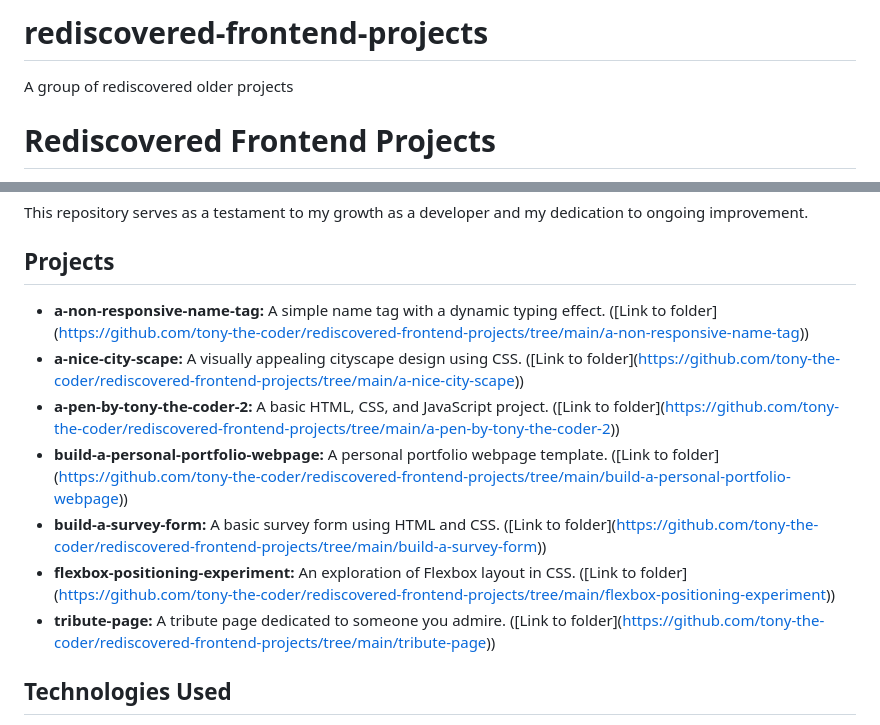
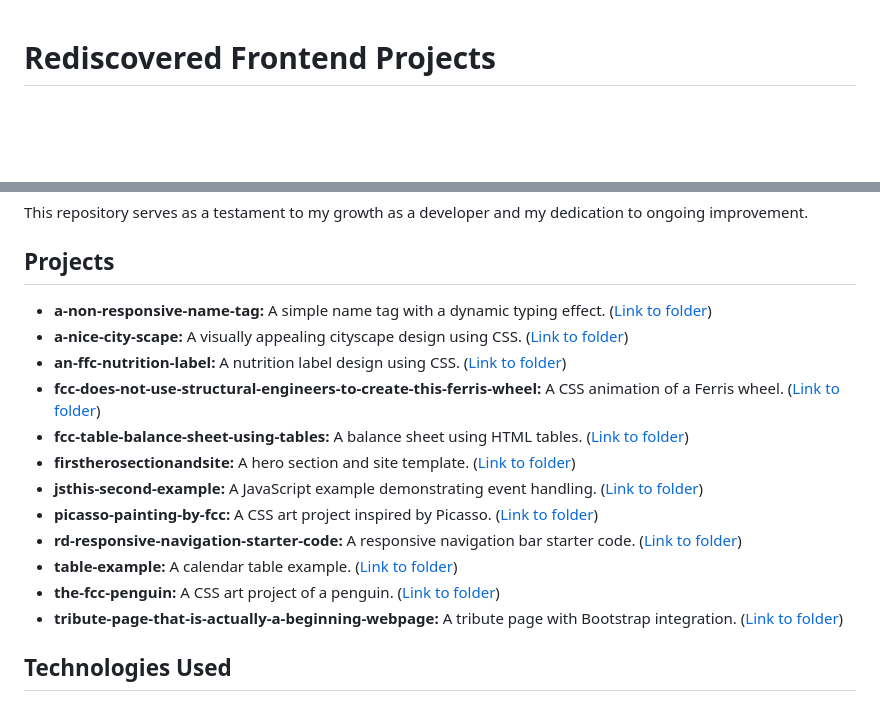
Before and after one commit to tony-the-coder/rediscovered-frontend-projects, a Markdown page: README.md, 2 parts joined by grey strips. Rendered like a GitHub page; blank space fills up the shorter version.

Commit message:
Updated README.md with Copilot's assistance

```diff
--- a/README.md
+++ b/README.md
@@ -1,7 +1,3 @@
-# rediscovered-frontend-projects
-
-A group of rediscovered older projects
-
 # Rediscovered Frontend Projects
 
 This repository contains a collection of my early front-end development projects, rediscovered from my Codepen archives. These projects represent my initial explorations in web development, showcasing foundational skills in HTML, CSS, and JavaScript.
@@ -14,13 +10,18 @@ This repository serves as a testament to my growth as a developer and my dedicat
 
 ## Projects
 
-- **a-non-responsive-name-tag:** A simple name tag with a dynamic typing effect. (\[Link to folder]([https://github.com/tony-the-coder/rediscovered-frontend-projects/tree/main/a-non-responsive-name-tag](https://github.com/tony-the-coder/rediscovered-frontend-projects/tree/main/a-non-responsive-name-tag)))
-- **a-nice-city-scape:** A visually appealing cityscape design using CSS. (\[Link to folder]([https://github.com/tony-the-coder/rediscovered-frontend-projects/tree/main/a-nice-city-scape](https://github.com/tony-the-coder/rediscovered-frontend-projects/tree/main/a-nice-city-scape)))
-- **a-pen-by-tony-the-coder-2:** A basic HTML, CSS, and JavaScript project. (\[Link to folder]([https://github.com/tony-the-coder/rediscovered-frontend-projects/tree/main/a-pen-by-tony-the-coder-2](https://github.com/tony-the-coder/rediscovered-frontend-projects/tree/main/a-pen-by-tony-the-coder-2)))
-- **build-a-personal-portfolio-webpage:** A personal portfolio webpage template. (\[Link to folder]([https://github.com/tony-the-coder/rediscovered-frontend-projects/tree/main/build-a-personal-portfolio-webpage](https://github.com/tony-the-coder/rediscovered-frontend-projects/tree/main/build-a-personal-portfolio-webpage)))
-- **build-a-survey-form:** A basic survey form using HTML and CSS. (\[Link to folder]([https://github.com/tony-the-coder/rediscovered-frontend-projects/tree/main/build-a-survey-form](https://github.com/tony-the-coder/rediscovered-frontend-projects/tree/main/build-a-survey-form)))
-- **flexbox-positioning-experiment:** An exploration of Flexbox layout in CSS. (\[Link to folder]([https://github.com/tony-the-coder/rediscovered-frontend-projects/tree/main/flexbox-positioning-experiment](https://github.com/tony-the-coder/rediscovered-frontend-projects/tree/main/flexbox-positioning-experiment)))
-- **tribute-page:** A tribute page dedicated to someone you admire. (\[Link to folder]([https://github.com/tony-the-coder/rediscovered-frontend-projects/tree/main/tribute-page](https://github.com/tony-the-coder/rediscovered-frontend-projects/tree/main/tribute-page)))
+- **a-non-responsive-name-tag:** A simple name tag with a dynamic typing effect. ([Link to folder](https://github.com/tony-the-coder/rediscovered-frontend-projects/tree/main/a-non-responsive-name-tag))
+- **a-nice-city-scape:** A visually appealing cityscape design using CSS. ([Link to folder](https://github.com/tony-the-coder/rediscovered-frontend-projects/tree/main/a-nice-city-scape))
+- **an-ffc-nutrition-label:** A nutrition label design using CSS. ([Link to folder](https://github.com/tony-the-coder/rediscovered-frontend-projects/tree/main/an-ffc-nutrition-label))
+- **fcc-does-not-use-structural-engineers-to-create-this-ferris-wheel:** A CSS animation of a Ferris wheel. ([Link to folder](https://github.com/tony-the-coder/rediscovered-frontend-projects/tree/main/fcc-does-not-use-structural-engineers-to-create-this-ferris-wheel))
+- **fcc-table-balance-sheet-using-tables:** A balance sheet using HTML tables. ([Link to folder](https://github.com/tony-the-coder/rediscovered-frontend-projects/tree/main/fcc-table-balance-sheet-using-tables))
+- **firstherosectionandsite:** A hero section and site template. ([Link to folder](https://github.com/tony-the-coder/rediscovered-frontend-projects/tree/main/firstherosectionandsite))
+- **jsthis-second-example:** A JavaScript example demonstrating event handling. ([Link to folder](https://github.com/tony-the-coder/rediscovered-frontend-projects/tree/main/jsthis-second-example))
+- **picasso-painting-by-fcc:** A CSS art project inspired by Picasso. ([Link to folder](https://github.com/tony-the-coder/rediscovered-frontend-projects/tree/main/picasso-painting-by-fcc))
+- **rd-responsive-navigation-starter-code:** A responsive navigation bar starter code. ([Link to folder](https://github.com/tony-the-coder/rediscovered-frontend-projects/tree/main/rd-responsive-navigation-starter-code))
+- **table-example:** A calendar table example. ([Link to folder](https://github.com/tony-the-coder/rediscovered-frontend-projects/tree/main/table-example))
+- **the-fcc-penguin:** A CSS art project of a penguin. ([Link to folder](https://github.com/tony-the-coder/rediscovered-frontend-projects/tree/main/the-fcc-penguin))
+- **tribute-page-that-is-actually-a-beginning-webpage:** A tribute page with Bootstrap integration. ([Link to folder](https://github.com/tony-the-coder/rediscovered-frontend-projects/tree/main/tribute-page-that-is-actually-a-beginning-webpage))
 
 ## Technologies Used
 
```
